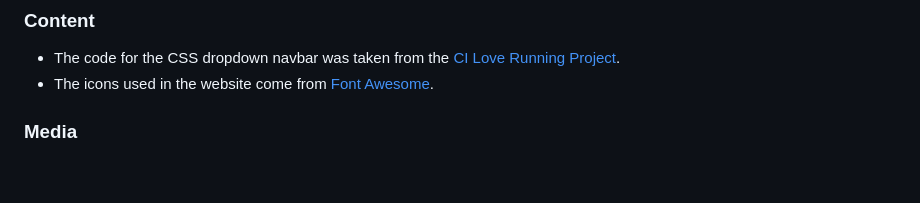
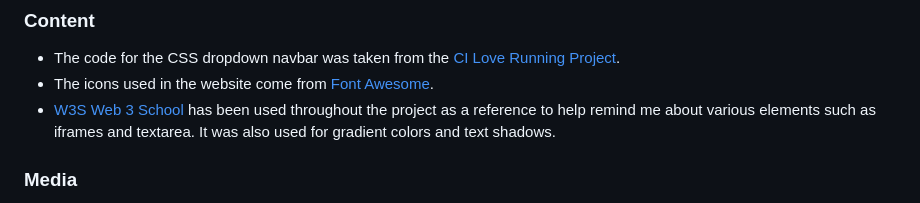
Before and after one commit to AndyV773/bcg-test, a Markdown page: README.md, the part around the change. Rendered like a GitHub page; blank space fills up the shorter version.

Commit message:
updated credits section in readme

```diff
--- a/README.md
+++ b/README.md
@@ -285,6 +285,7 @@ The site has been deployed to GitHub pages on GitHub.
 
 - The code for the CSS dropdown navbar was taken from the [CI Love Running Project](https://code-institute-org.github.io/love-running-2.0/index.html).
 - The icons used in the website come from [Font Awesome](https://fontawesome.com/).
+- [W3S Web 3 School](https://www.w3schools.com/) has been used throughout the project as a reference to help remind me about various elements such as iframes and textarea. It was also used for gradient colors and text shadows.
 
 ### Media
 
```
